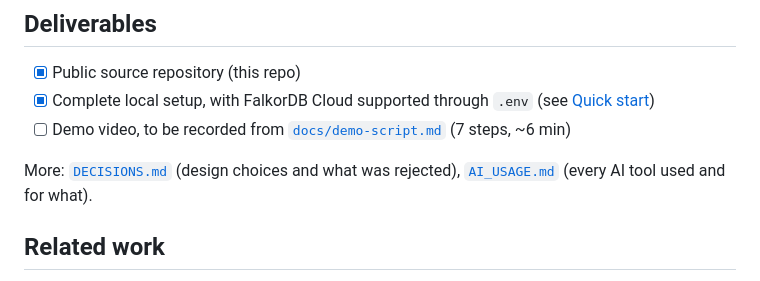
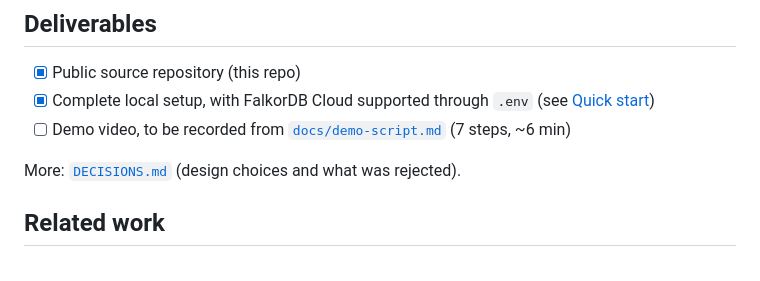
Before and after one commit to ruck-syu/blast-radius, a Markdown page: README.md, the part around the change. Drawn GitHub-style.

```diff
--- a/README.md
+++ b/README.md
@@ -398,8 +398,7 @@ There are two separate graphs, `blast_radius_dev` (seed 42) and
 - [x] Complete local setup, with FalkorDB Cloud supported through `.env` (see [Quick start](#quick-start))
 - [ ] Demo video, to be recorded from [`docs/demo-script.md`](docs/demo-script.md) (7 steps, ~6 min)
 
-More: [`DECISIONS.md`](DECISIONS.md) (design choices and what was rejected),
-[`AI_USAGE.md`](AI_USAGE.md) (every AI tool used and for what).
+More: [`DECISIONS.md`](DECISIONS.md) (design choices and what was rejected).
 
 ## Related work
 
```
Also changed, not shown: AI_USAGE.md (deleted, +0 -18 lines).
